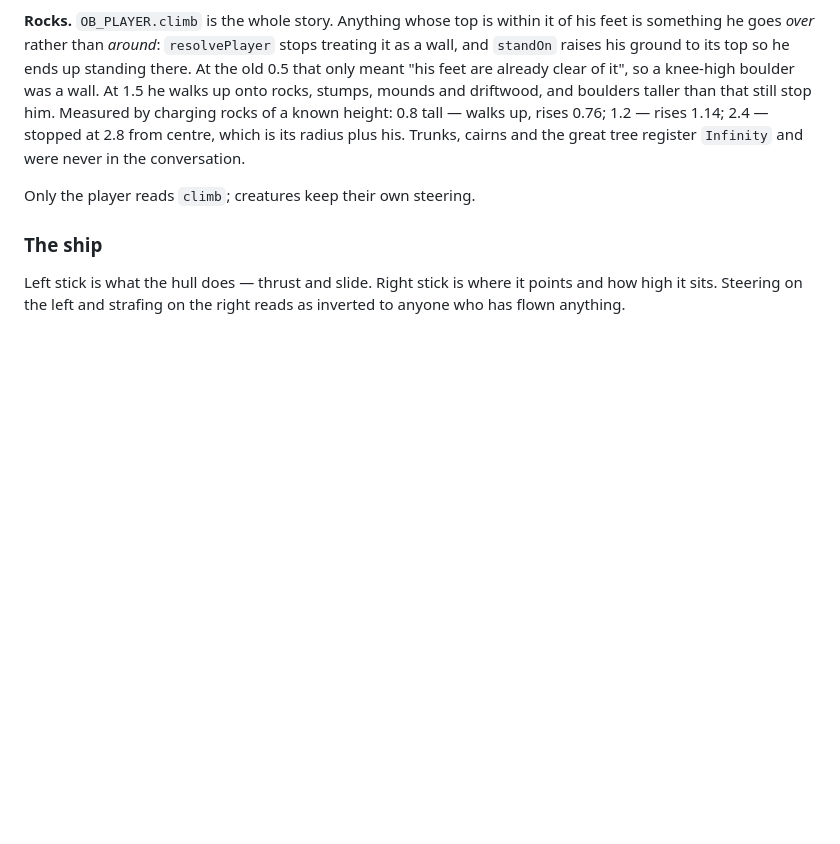
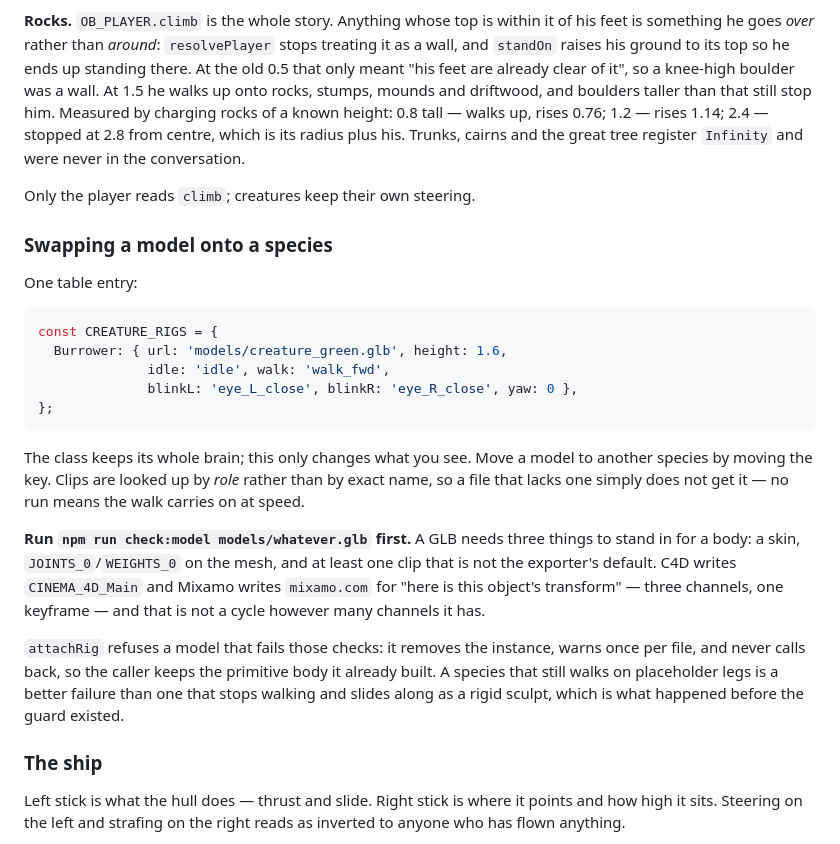
Before and after one commit to colinwillow/simulation, a Markdown page: tools/README.md, the part around the change. Drawn GitHub-style; blank space fills up the shorter version.

Commit message:
Document what a model needs before it can be a body
The section this was meant to land in did not exist yet when the previous commit
tried to anchor on it, and the replace silently matched nothing while the code
change went through regardless -- which is the same class of failure the guard
itself is about.

Co-Authored-By: Claude Opus 5 <noreply@anthropic.com>
Claude-Session: https://claude.ai/code/session_01KbJWmFqxAxjSnpSQbcqhST

````diff
--- a/tools/README.md
+++ b/tools/README.md
@@ -648,6 +648,33 @@ Trunks, cairns and the great tree register `Infinity` and were never in the conv
 
 Only the player reads `climb`; creatures keep their own steering.
 
+### Swapping a model onto a species
+
+One table entry:
+
+```js
+const CREATURE_RIGS = {
+  Burrower: { url: 'models/creature_green.glb', height: 1.6,
+              idle: 'idle', walk: 'walk_fwd',
+              blinkL: 'eye_L_close', blinkR: 'eye_R_close', yaw: 0 },
+};
+```
+
+The class keeps its whole brain; this only changes what you see. Move a model to another
+species by moving the key. Clips are looked up by *role* rather than by exact name, so a file
+that lacks one simply does not get it — no run means the walk carries on at speed.
+
+**Run `npm run check:model models/whatever.glb` first.** A GLB needs three things to stand in
+for a body: a skin, `JOINTS_0`/`WEIGHTS_0` on the mesh, and at least one clip that is not the
+exporter's default. C4D writes `CINEMA_4D_Main` and Mixamo writes `mixamo.com` for "here is
+this object's transform" — three channels, one keyframe — and that is not a cycle however
+many channels it has.
+
+`attachRig` refuses a model that fails those checks: it removes the instance, warns once per
+file, and never calls back, so the caller keeps the primitive body it already built. A
+species that still walks on placeholder legs is a better failure than one that stops walking
+and slides along as a rigid sculpt, which is what happened before the guard existed.
+
 ### The ship
 
 Left stick is what the hull does — thrust and slide. Right stick is where it points and how
````
